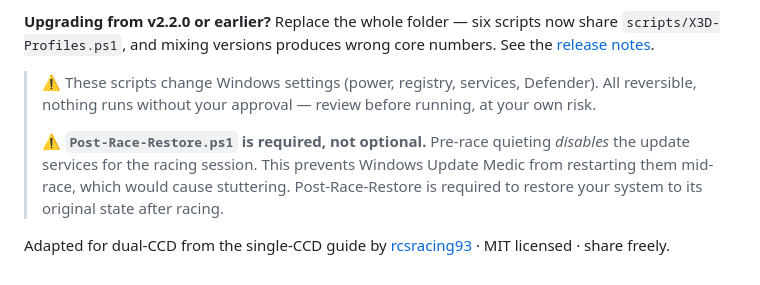
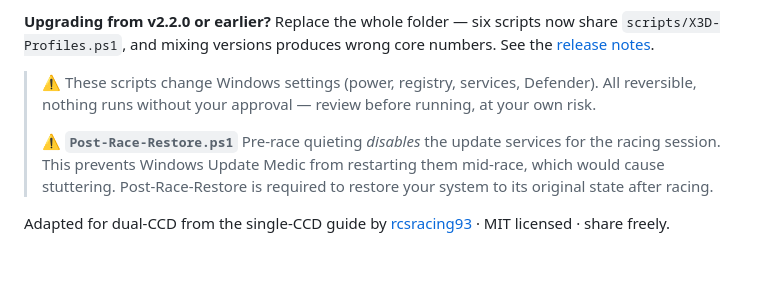
Before and after one commit to no6969el/iracing-x3d-tuning, a Markdown page: README.md, the part around the change. Rendered like a GitHub page.

```diff
--- a/README.md
+++ b/README.md
@@ -38,6 +38,6 @@ To verify this repo's local references and package files, run `Validate-Repo.ps1
 
 > ⚠️ These scripts change Windows settings (power, registry, services, Defender). All reversible, nothing runs without your approval — review before running, at your own risk.
 >
-> ⚠️ **`Post-Race-Restore.ps1` is required, not optional.** Pre-race quieting *disables* the update services for the racing session. This prevents Windows Update Medic from restarting them mid-race, which would cause stuttering. Post-Race-Restore is required to restore your system to its original state after racing.
+> ⚠️ **`Post-Race-Restore.ps1`** Pre-race quieting *disables* the update services for the racing session. This prevents Windows Update Medic from restarting them mid-race, which would cause stuttering. Post-Race-Restore is required to restore your system to its original state after racing.
 
 Adapted for dual-CCD from the single-CCD guide by [rcsracing93](https://rcsracing93.github.io/iracing-stutter-fix) · MIT licensed · share freely.
```
